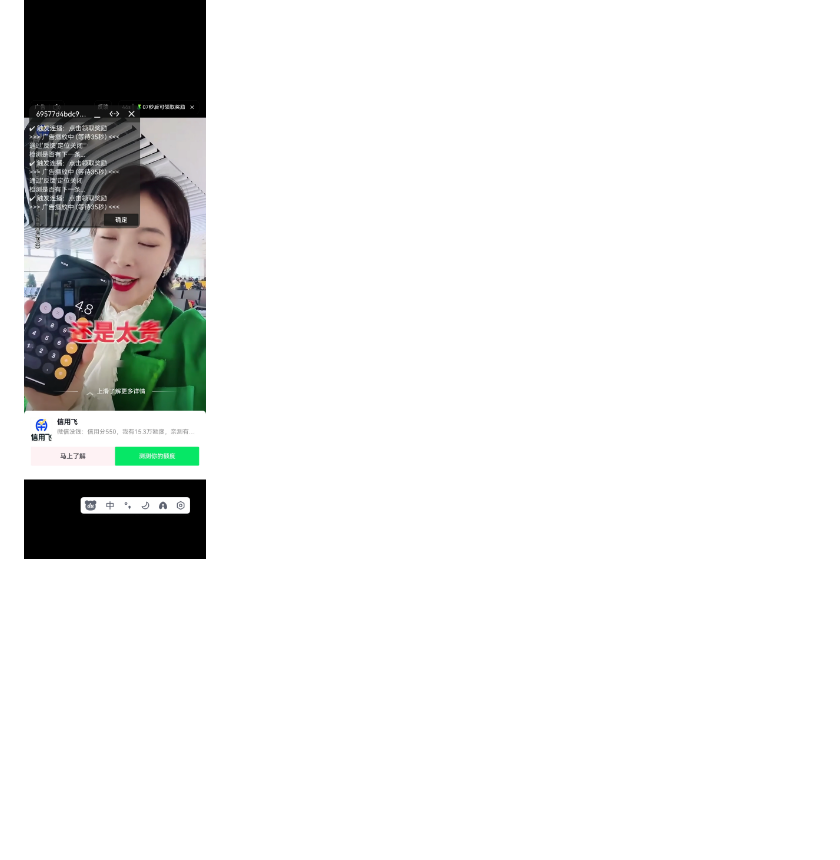
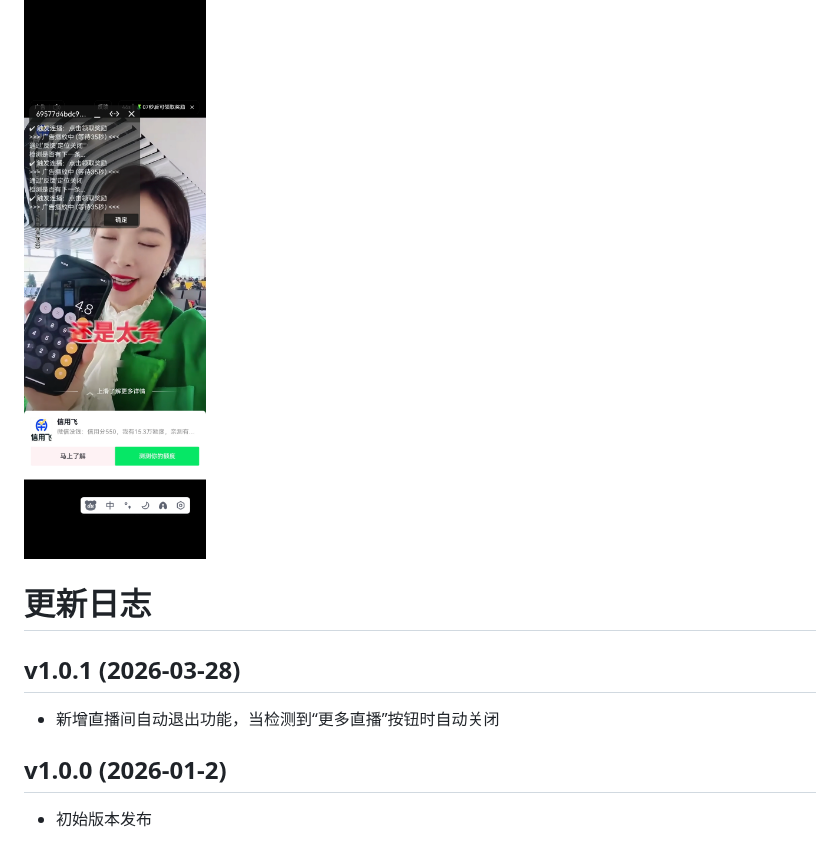
Before and after one commit to miemiegy/qishuishui-assistant, a Markdown page: README.md, the part around one of its changes. Drawn GitHub-style; blank space fills up the shorter version.

```diff
--- a/README.md
+++ b/README.md
@@ -12,3 +17,11 @@
 
 # 效果图
 ![alt text](image-1.png)
+
+# 更新日志
+
+## v1.0.1 (2026-03-28)
+- 新增直播间自动退出功能，当检测到“更多直播”按钮时自动关闭
+
+## v1.0.0 (2026-01-2)
+- 初始版本发布
```
Also changed, not shown: other parts of README.md (+5 -0 lines), 电报.png (added).
